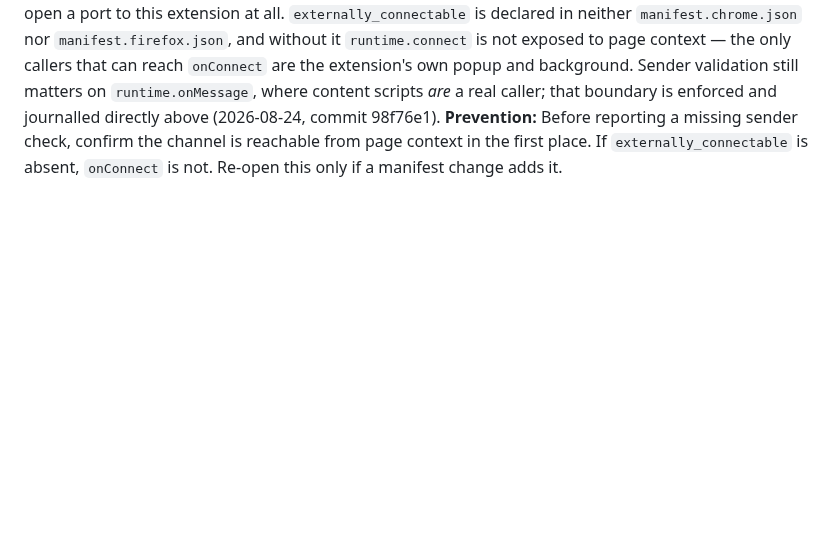
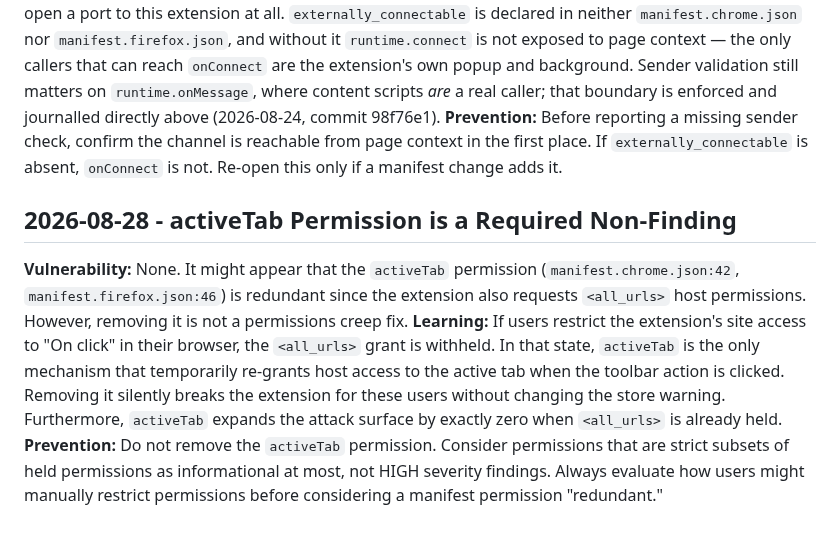
Before and after one commit to maximebories/imgsnag, a Markdown page: .jules/warden.md, the part around the change. Rendered like a GitHub page; blank space fills up the shorter version.

Commit message:
🛡️ Warden: journal activeTab as a required non-finding (#178)
Cited lines verified: manifest.chrome.json:42 and manifest.firefox.json:46
both carry activeTab, and externally_connectable is absent from both.
Records why removing it would break users on 'On click' site access.

```diff
--- a/.jules/warden.md
+++ b/.jules/warden.md
@@ -14,3 +14,8 @@
 **Vulnerability:** None. Two Warden runs on 2026-08-27 (sessions 14823868967276739594 and 337129327065970397) independently flagged the `browser.runtime.onConnect` handler in `content.js` for not verifying the connecting port, and both correctly concluded no-op.
 **Learning:** A web page cannot open a port to this extension at all. `externally_connectable` is declared in neither `manifest.chrome.json` nor `manifest.firefox.json`, and without it `runtime.connect` is not exposed to page context — the only callers that can reach `onConnect` are the extension's own popup and background. Sender validation still matters on `runtime.onMessage`, where content scripts *are* a real caller; that boundary is enforced and journalled directly above (2026-08-24, commit 98f76e1).
 **Prevention:** Before reporting a missing sender check, confirm the channel is reachable from page context in the first place. If `externally_connectable` is absent, `onConnect` is not. Re-open this only if a manifest change adds it.
+
+## 2026-08-28 - activeTab Permission is a Required Non-Finding
+**Vulnerability:** None. It might appear that the `activeTab` permission (`manifest.chrome.json:42`, `manifest.firefox.json:46`) is redundant since the extension also requests `<all_urls>` host permissions. However, removing it is not a permissions creep fix.
+**Learning:** If users restrict the extension's site access to "On click" in their browser, the `<all_urls>` grant is withheld. In that state, `activeTab` is the only mechanism that temporarily re-grants host access to the active tab when the toolbar action is clicked. Removing it silently breaks the extension for these users without changing the store warning. Furthermore, `activeTab` expands the attack surface by exactly zero when `<all_urls>` is already held.
+**Prevention:** Do not remove the `activeTab` permission. Consider permissions that are strict subsets of held permissions as informational at most, not HIGH severity findings. Always evaluate how users might manually restrict permissions before considering a manifest permission "redundant."
```
